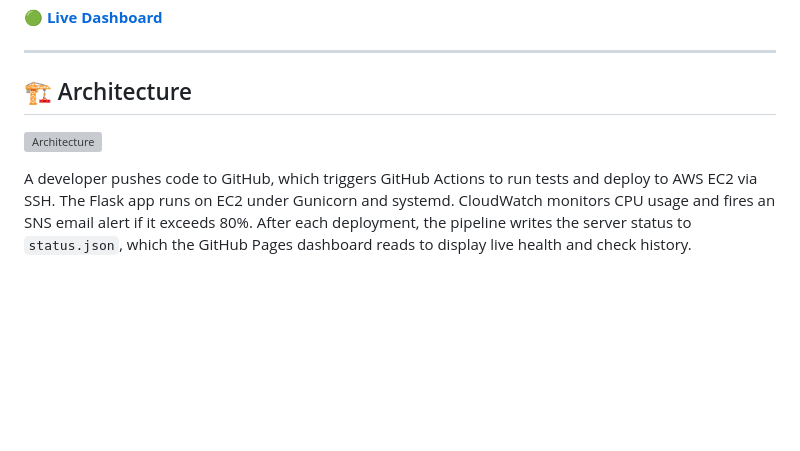
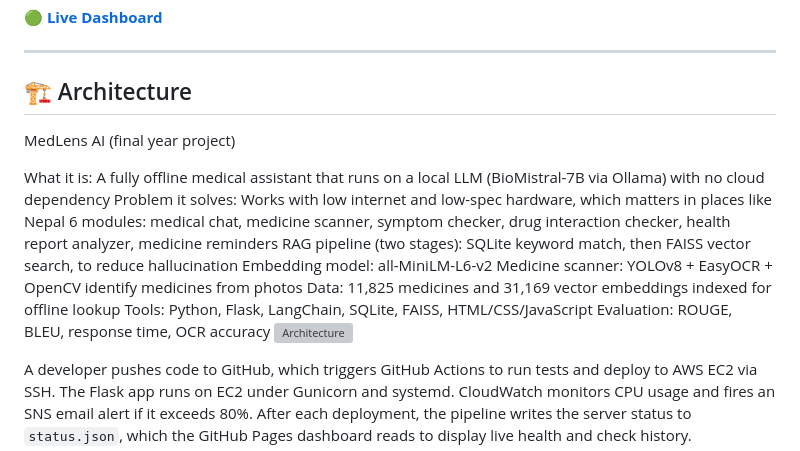
Before and after one commit to jenishkhadka/aws-cicd-monitor, a Markdown page: README.MD, the part around the change. GitHub-like rendering; blank space fills up the shorter version; grey boxes are pictures that could not be loaded.

Commit message:
Enhance README with MedLens AI project details
Added project overview and architecture details for MedLens AI.

```diff
--- a/README.MD
+++ b/README.MD
@@ -8,7 +8,17 @@ A production-style DevOps project demonstrating the full software delivery lifec
 ---
 
 ## 🏗️ Architecture
+MedLens AI (final year project)
 
+What it is: A fully offline medical assistant that runs on a local LLM (BioMistral-7B via Ollama) with no cloud dependency
+Problem it solves: Works with low internet and low-spec hardware, which matters in places like Nepal
+6 modules: medical chat, medicine scanner, symptom checker, drug interaction checker, health report analyzer, medicine reminders
+RAG pipeline (two stages): SQLite keyword match, then FAISS vector search, to reduce hallucination
+Embedding model: all-MiniLM-L6-v2
+Medicine scanner: YOLOv8 + EasyOCR + OpenCV identify medicines from photos
+Data: 11,825 medicines and 31,169 vector embeddings indexed for offline lookup
+Tools: Python, Flask, LangChain, SQLite, FAISS, HTML/CSS/JavaScript
+Evaluation: ROUGE, BLEU, response time, OCR accuracy
 ![Architecture](screenshots/architecture.png)
 
 A developer pushes code to GitHub, which triggers GitHub Actions to run tests and deploy to AWS EC2 via SSH. The Flask app runs on EC2 under Gunicorn and systemd. CloudWatch monitors CPU usage and fires an SNS email alert if it exceeds 80%. After each deployment, the pipeline writes the server status to `status.json`, which the GitHub Pages dashboard reads to display live health and check history.
```
